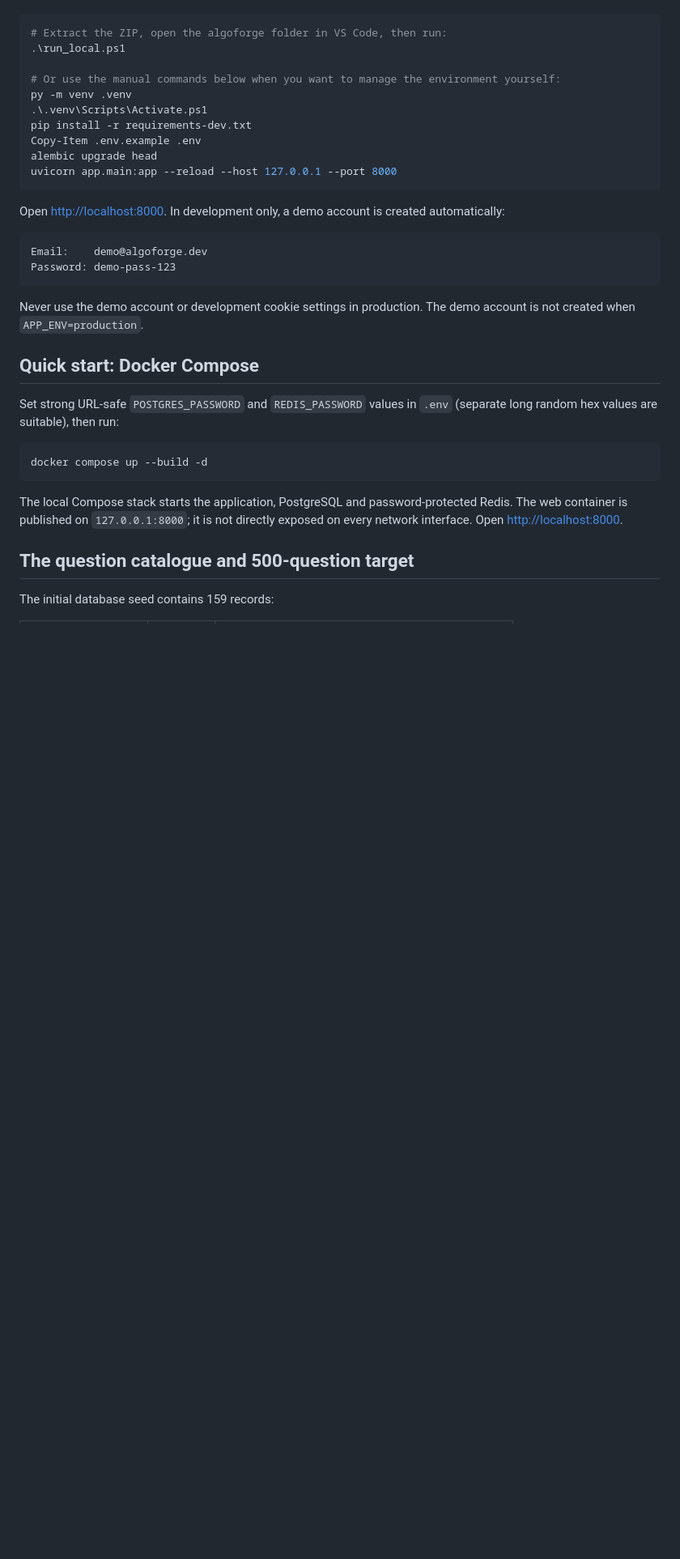
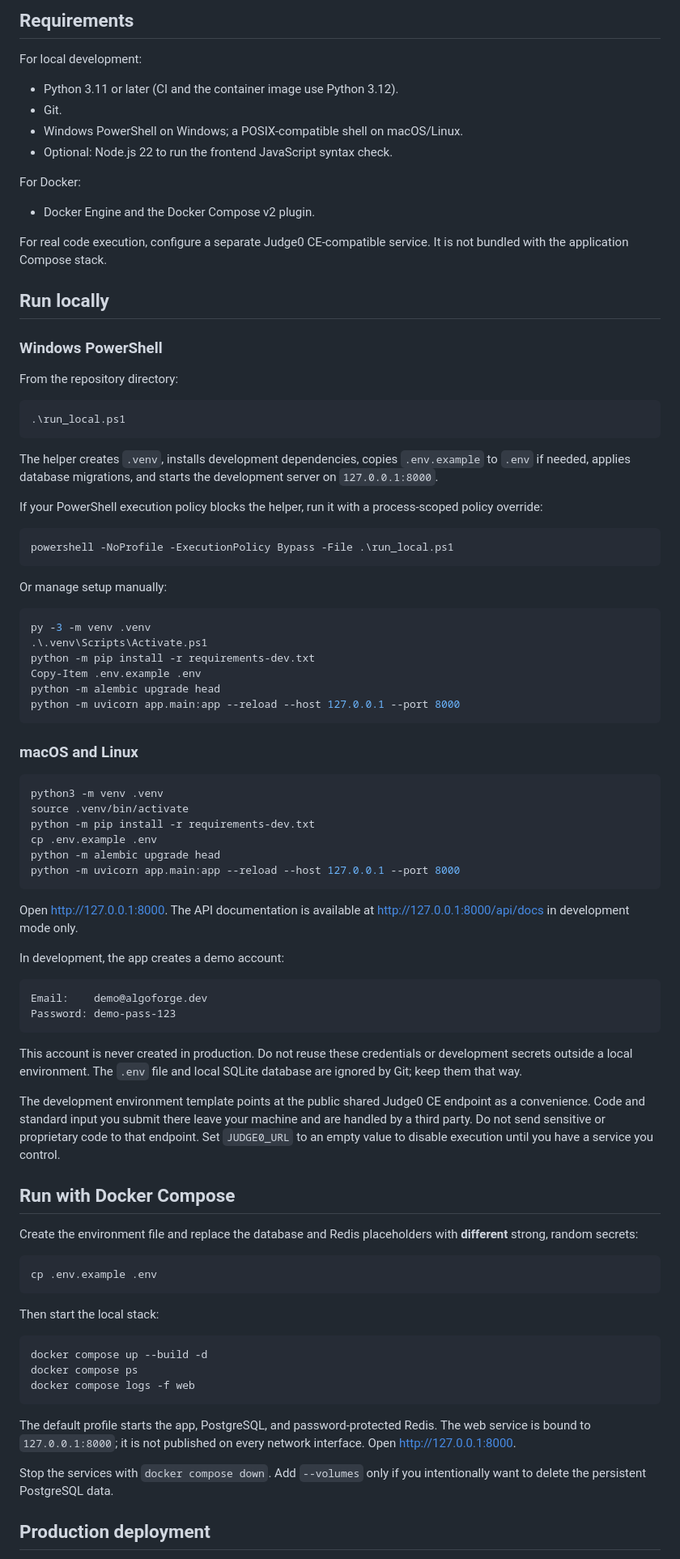
Before and after one commit to KisholoyDD21/AlgoForge, a Markdown page: README.md, the part around one of its changes. Shown at 81% size. Rendered like a GitHub page; blank space fills up the shorter version.

````diff
--- a/README.md
+++ b/README.md
@@ -35,37 +52,90 @@ Requirements: Python 3.11+ (Python 3.12 is used in the Docker image).
+## Requirements
+
+For local development:
+
+- Python 3.11 or later (CI and the container image use Python 3.12).
+- Git.
+- Windows PowerShell on Windows; a POSIX-compatible shell on macOS/Linux.
+- Optional: Node.js 22 to run the frontend JavaScript syntax check.
+
+For Docker:
+
+- Docker Engine and the Docker Compose v2 plugin.
+
+For real code execution, configure a separate Judge0 CE-compatible service. It is not bundled with the application Compose stack.
+
+## Run locally
+
+### Windows PowerShell
+
+From the repository directory:
 
 ```powershell
-# Extract the ZIP, open the algoforge folder in VS Code, then run:
 .\run_local.ps1
-
-# Or use the manual commands below when you want to manage the environment yourself:
-py -m venv .venv
-.\.venv\Scripts\Activate.ps1
-pip install -r requirements-dev.txt
-Copy-Item .env.example .env
-alembic upgrade head
-uvicorn app.main:app --reload --host 127.0.0.1 --port 8000
 ```
 
-Open <http://localhost:8000>. In development only, a demo account is created automatically:
+The helper creates `.venv`, installs development dependencies, copies `.env.example` to `.env` if needed, applies database migrations, and starts the development server on `127.0.0.1:8000`.
+
+If your PowerShell execution policy blocks the helper, run it with a process-scoped policy override:
+
+```powershell
+powershell -NoProfile -ExecutionPolicy Bypass -File .\run_local.ps1
+```
+
+Or manage setup manually:
+
+```powershell
+py -3 -m venv .venv
+.\.venv\Scripts\Activate.ps1
+python -m pip install -r requirements-dev.txt
+Copy-Item .env.example .env
+python -m alembic upgrade head
+python -m uvicorn app.main:app --reload --host 127.0.0.1 --port 8000
+```
+
+### macOS and Linux
+
+```bash
+python3 -m venv .venv
+source .venv/bin/activate
+python -m pip install -r requirements-dev.txt
+cp .env.example .env
+python -m alembic upgrade head
+python -m uvicorn app.main:app --reload --host 127.0.0.1 --port 8000
+```
+
+Open [http://127.0.0.1:8000](http://127.0.0.1:8000). The API documentation is available at [http://127.0.0.1:8000/api/docs](http://127.0.0.1:8000/api/docs) in development mode only.
+
+In development, the app creates a demo account:
 
 ```text
 Email:    demo@algoforge.dev
 Password: demo-pass-123
 ```
 
-Never use the demo account or development cookie settings in production. The demo account is not created when `APP_ENV=production`.
+This account is never created in production. Do not reuse these credentials or development secrets outside a local environment. The `.env` file and local SQLite database are ignored by Git; keep them that way.
 
-## Quick start: Docker Compose
+The development environment template points at the public shared Judge0 CE endpoint as a convenience. Code and standard input you submit there leave your machine and are handled by a third party. Do not send sensitive or proprietary code to that endpoint. Set `JUDGE0_URL` to an empty value to disable execution until you have a service you control.
 
-Set strong URL-safe `POSTGRES_PASSWORD` and `REDIS_PASSWORD` values in `.env` (separate long random hex values are suitable), then run:
+## Run with Docker Compose
+
+Create the environment file and replace the database and Redis placeholders with **different** strong, random secrets:
+
+```bash
+cp .env.example .env
+```
+
+Then start the local stack:
 
 ```bash
 docker compose up --build -d
+docker compose ps
+docker compose logs -f web
 ```
 
-The local Compose stack starts the application, PostgreSQL and password-protected Redis. The web container is published on `127.0.0.1:8000`; it is not directly exposed on every network interface. Open <http://localhost:8000>.
+The default profile starts the app, PostgreSQL, and password-protected Redis. The web service is bound to `127.0.0.1:8000`; it is not published on every network interface. Open [http://127.0.0.1:8000](http://127.0.0.1:8000).
 
-## The question catalogue and 500-question target
+Stop the services with `docker compose down`. Add `--volumes` only if you intentionally want to delete the persistent PostgreSQL data.
 
-The initial database seed contains 159 records:
+## Production deployment
 
````
Also changed, not shown: other parts of README.md (+188 -180 lines), docs/screenshots/coding-workspace.png (added), docs/screenshots/learning-paths.png (added), docs/screenshots/problem-set.png (added), docs/screenshots/welcome.png (added).
